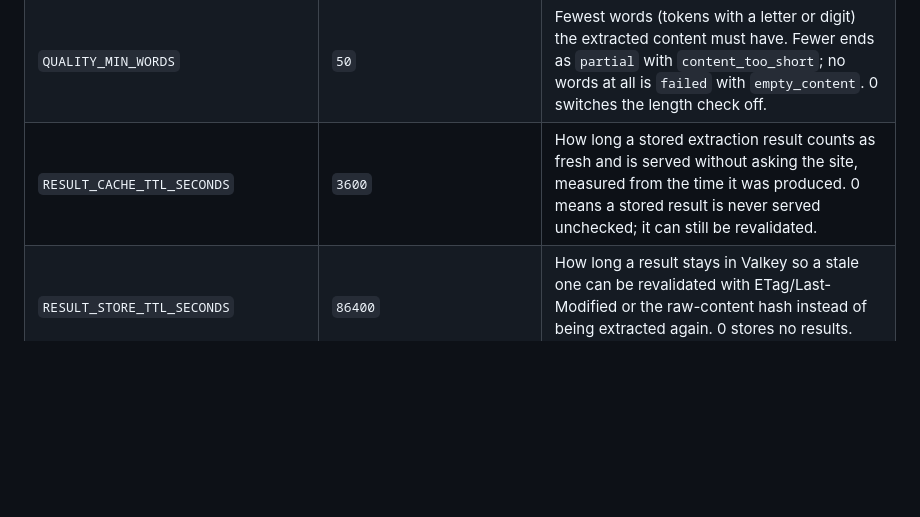
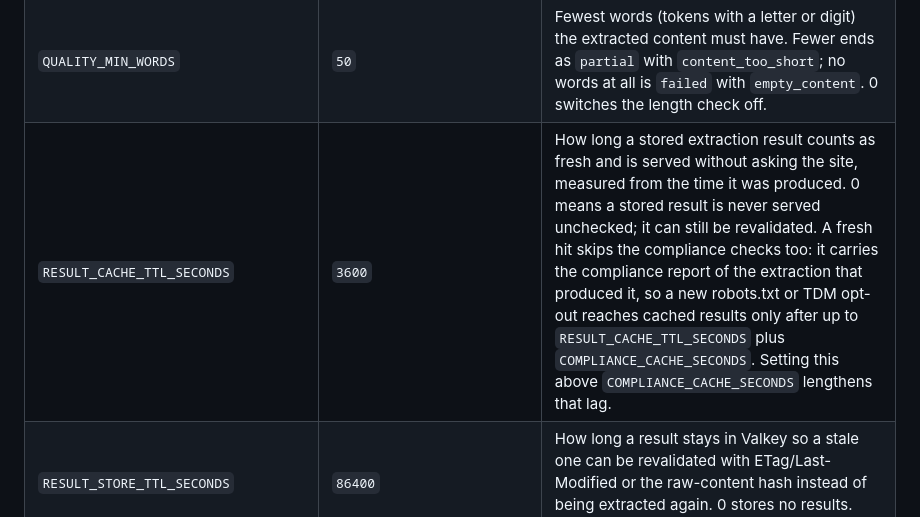
Before and after one commit to janschachtschabel/text-extraction, a Markdown page: docs/configuration.md, the part around the change. Rendered like a GitHub page; blank space fills up the shorter version.

Commit message:
docs: say that a fresh result-cache hit skips the compliance checks
Co-Authored-By: Claude Opus 5.5 (1M context) <noreply@anthropic.com>
Claude-Session: https://claude.ai/code/session_01Jkufr6rycj7Sg2RD3KScvt

```diff
--- a/docs/configuration.md
+++ b/docs/configuration.md
@@ -40,7 +40,7 @@ chart's ConfigMap with the same name (values are strings). The chart overrides `
 | `COMPLIANCE_ALLOW_OVERRIDE` | `true` | Whether non-admin callers may choose `enforce` or `report` per request. `ignore` stays admin-only (unless it is the default). Admins may always choose. A refused choice answers 403 `forbidden`. |
 | `COMPLIANCE_CACHE_SECONDS` | `3600` | How long robots.txt, `tdmrep.json` and ai.txt of an origin are cached in Valkey. 0 switches the cache off. A file that could not be fetched (5xx, 429, network error) is cached at most 300 s, so a short outage does not block a site for the whole period. |
 | `QUALITY_MIN_WORDS` | `50` | Fewest words (tokens with a letter or digit) the extracted content must have. Fewer ends as `partial` with `content_too_short`; no words at all is `failed` with `empty_content`. 0 switches the length check off. |
-| `RESULT_CACHE_TTL_SECONDS` | `3600` | How long a stored extraction result counts as fresh and is served without asking the site, measured from the time it was produced. 0 means a stored result is never served unchecked; it can still be revalidated. |
+| `RESULT_CACHE_TTL_SECONDS` | `3600` | How long a stored extraction result counts as fresh and is served without asking the site, measured from the time it was produced. 0 means a stored result is never served unchecked; it can still be revalidated. A fresh hit skips the compliance checks too: it carries the compliance report of the extraction that produced it, so a new robots.txt or TDM opt-out reaches cached results only after up to `RESULT_CACHE_TTL_SECONDS` plus `COMPLIANCE_CACHE_SECONDS`. Setting this above `COMPLIANCE_CACHE_SECONDS` lengthens that lag. |
 | `RESULT_STORE_TTL_SECONDS` | `86400` | How long a result stays in Valkey so a stale one can be revalidated with ETag/Last-Modified or the raw-content hash instead of being extracted again. 0 stores no results. Results over 2 MB as JSON are never stored. |
 | `FINGERPRINT_TTL_SECONDS` | `2592000` | How long the last text fingerprint of a URL is kept for change detection (`changed`, `similarity_to_previous`). 30 days by default. 0 stores no fingerprints, so nothing is reported as changed. |
 | `CONVERT_MAX_BYTES` | `5242880` | Largest HTML or text body that is converted, in bytes (5 MiB; minimum 1024). A larger page fails with `too_large` (not retryable) before it is decoded. `FETCH_MAX_BYTES` stays the download limit. |
```
